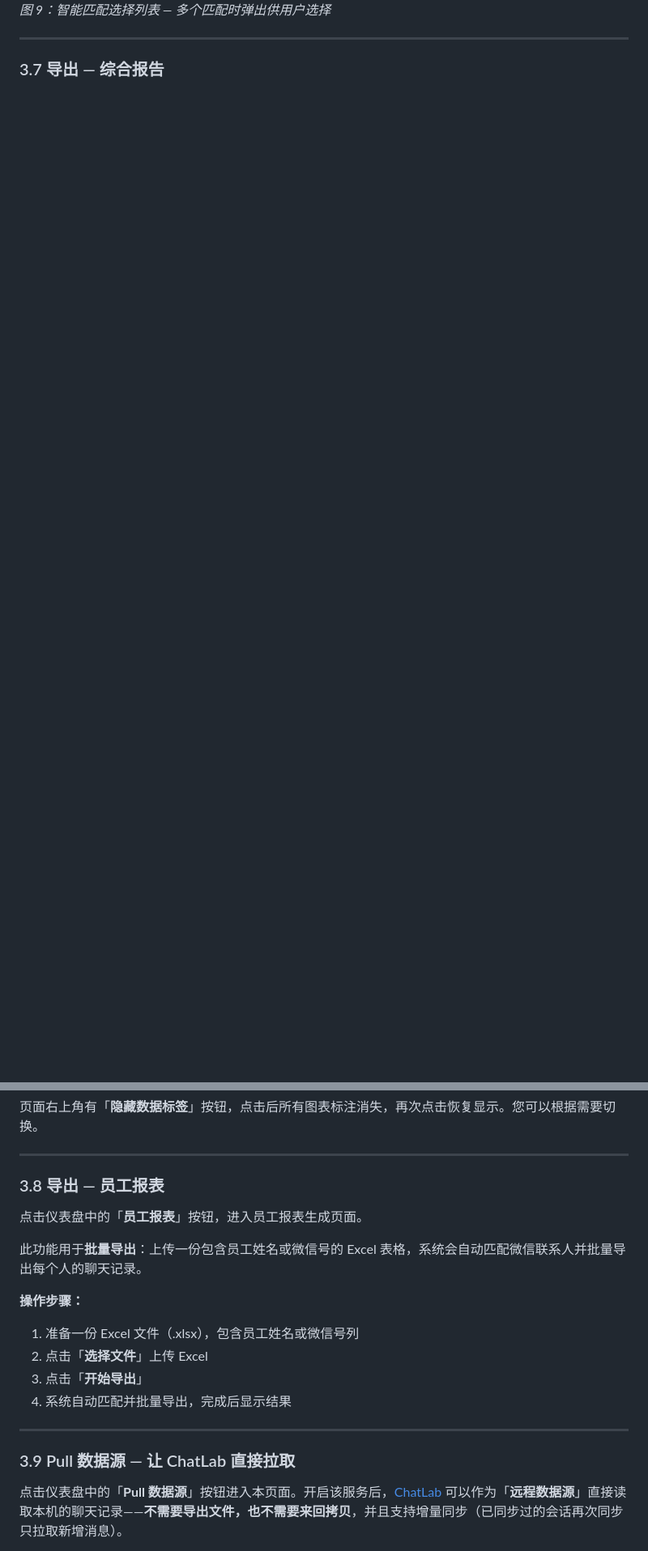
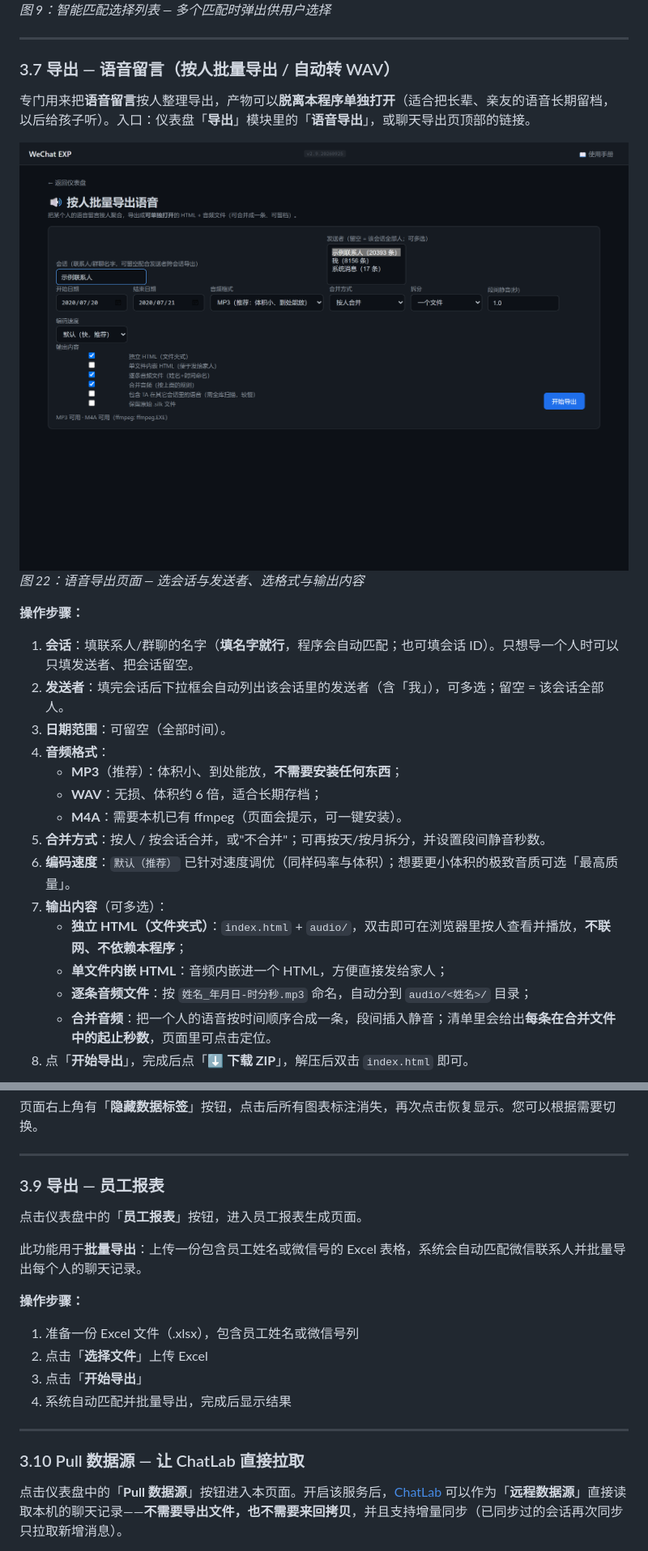
Before and after one commit to BlackRosePetals/pc_wechat_exp, a Markdown page: README.md, 2 parts joined by grey strips. Shown: that part at 81% size. Rendered like a GitHub page; pictures changed too: screenshots/22-voice-export.png (added); blank space fills up the shorter version.

```diff
--- a/README.md
+++ b/README.md
@@ -257,4 +258,29 @@ WeChat EXP 是一款 Windows 平台下的微信聊天记录**备份、查看与
 
 ---
 
-### 3.7 导出 — 综合报告
+### 3.7 导出 — 语音留言（按人批量导出 / 自动转 WAV）
+
+专门用来把**语音留言**按人整理导出，产物可以**脱离本程序单独打开**（适合把长辈、亲友的语音长期留档，
+以后给孩子听）。入口：仪表盘「**导出**」模块里的「**语音导出**」，或聊天导出页顶部的链接。
+
+![语音导出页面](screenshots/22-voice-export.png)
+*图 22：语音导出页面 — 选会话与发送者、选格式与输出内容*
+
+**操作步骤：**
+
+1. **会话**：填联系人/群聊的名字（**填名字就行**，程序会自动匹配；也可填会话 ID）。只想导一个人时可以只填发送者、把会话留空。
+2. **发送者**：填完会话后下拉框会自动列出该会话里的发送者（含「我」），可多选；留空 = 该会话全部人。
+3. **日期范围**：可留空（全部时间）。
+4. **音频格式**：
+   - **MP3**（推荐）：体积小、到处能放，**不需要安装任何东西**；
+   - **WAV**：无损、体积约 6 倍，适合长期存档；
+   - **M4A**：需要本机已有 ffmpeg（页面会提示，可一键安装）。
+5. **合并方式**：按人 / 按会话合并，或"不合并"；可再按天/按月拆分，并设置段间静音秒数。
+6. **编码速度**：`默认（推荐）` 已针对速度调优（同样码率与体积）；想要更小体积的极致音质可选「最高质量」。
+7. **输出内容**（可多选）：
+   - **独立 HTML（文件夹式）**：`index.html` + `audio/`，双击即可在浏览器里按人查看并播放，**不联网、不依赖本程序**；
+   - **单文件内嵌 HTML**：音频内嵌进一个 HTML，方便直接发给家人；
+   - **逐条音频文件**：按 `姓名_年月日-时分秒.mp3` 命名，自动分到 `audio/<姓名>/` 目录；
+   - **合并音频**：把一个人的语音按时间顺序合成一条，段间插入静音；清单里会给出**每条在合并文件中的起止秒数**，页面里可点击定位。
+8. 点「**开始导出**」，完成后点「**⬇ 下载 ZIP**」，解压后双击 `index.html` 即可。
+
@@ -280,7 +333,7 @@ WeChat EXP 是一款 Windows 平台下的微信聊天记录**备份、查看与
 
 ---
 
-### 3.8 导出 — 员工报表
+### 3.9 导出 — 员工报表
 
 点击仪表盘中的「**员工报表**」按钮，进入员工报表生成页面。
 
@@ -295,7 +348,7 @@ WeChat EXP 是一款 Windows 平台下的微信聊天记录**备份、查看与
 
 ---
 
-### 3.9 Pull 数据源 — 让 ChatLab 直接拉取
+### 3.10 Pull 数据源 — 让 ChatLab 直接拉取
 
 点击仪表盘中的「**Pull 数据源**」按钮进入本页面。开启该服务后，[ChatLab](https://github.com/ChatLab/ChatLab) 可以作为「**远程数据源**」直接读取本机的聊天记录——**不需要导出文件，也不需要来回拷贝**，并且支持增量同步（已同步过的会话再次同步只拉取新增消息）。
 
```
Also changed, not shown: other parts of README.md (+69 -4 lines), screenshots/23-voice-export-result.png (added), screenshots/24-voice-export-html.png (added), 1 other file.
